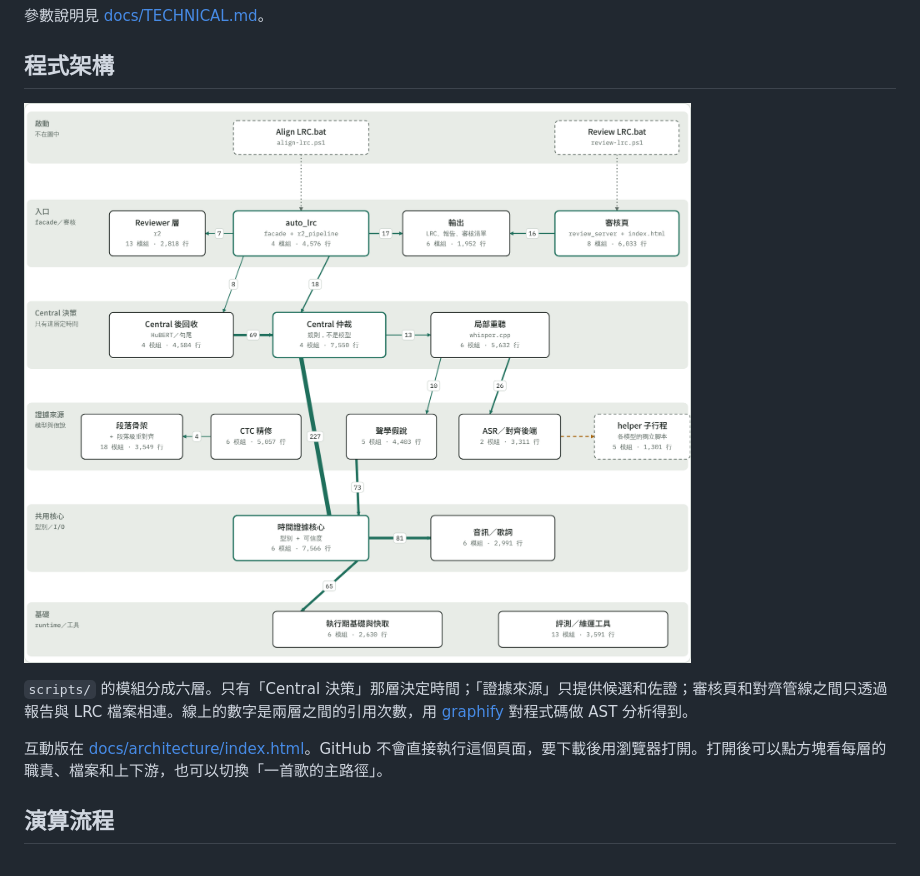
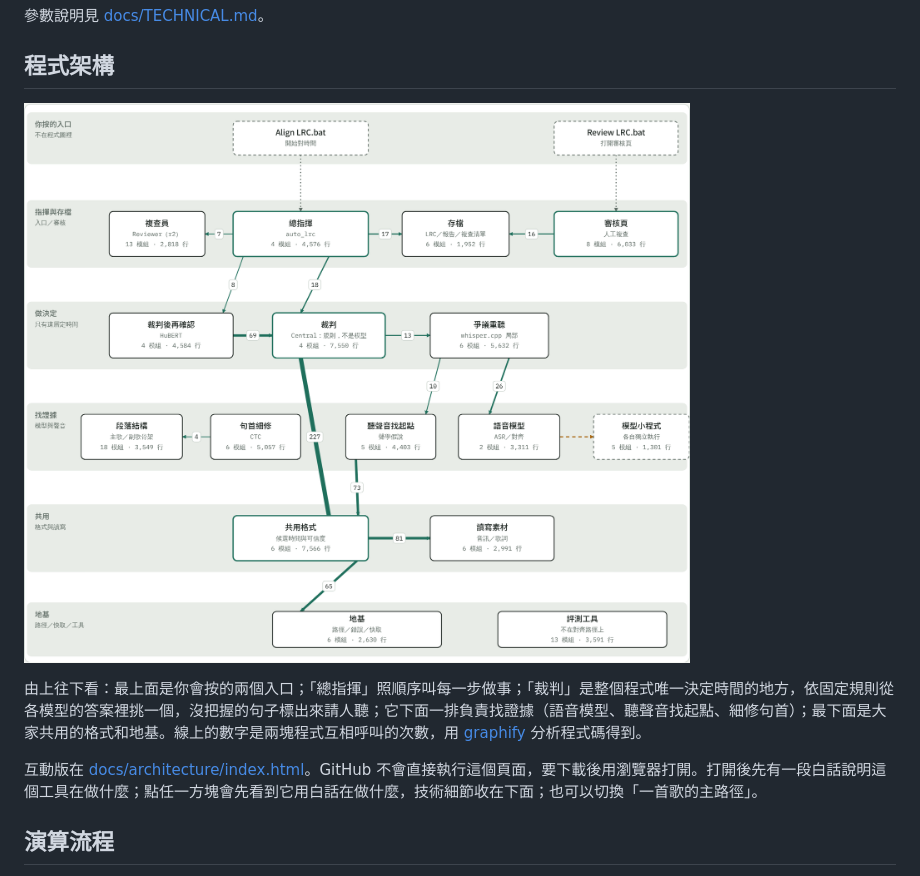
Before and after one commit to lce52147/lrc-timeline-aligner, a Markdown page: README.md, the part around the change. Rendered like a GitHub page; pictures changed too: docs/architecture/architecture-map.png.

Commit message:
docs: architecture map in plain language for first-time readers

```diff
--- a/README.md
+++ b/README.md
@@ -166,9 +166,9 @@ powershell -ExecutionPolicy Bypass -File .\align-lrc.ps1 "D:\Music\Song.flac"
 
 ![LRC 模組分層圖](docs/architecture/architecture-map.png)
 
-`scripts/` 的模組分成六層。只有「Central 決策」那層決定時間；「證據來源」只提供候選和佐證；審核頁和對齊管線之間只透過報告與 LRC 檔案相連。線上的數字是兩層之間的引用次數，用 [graphify](https://pypi.org/project/graphifyy/) 對程式碼做 AST 分析得到。
+由上往下看：最上面是你會按的兩個入口；「總指揮」照順序叫每一步做事；「裁判」是整個程式唯一決定時間的地方，依固定規則從各模型的答案裡挑一個，沒把握的句子標出來請人聽；它下面一排負責找證據（語音模型、聽聲音找起點、細修句首）；最下面是大家共用的格式和地基。線上的數字是兩塊程式互相呼叫的次數，用 [graphify](https://pypi.org/project/graphifyy/) 分析程式碼得到。
 
-互動版在 [docs/architecture/index.html](docs/architecture/index.html)。GitHub 不會直接執行這個頁面，要下載後用瀏覽器打開。打開後可以點方塊看每層的職責、檔案和上下游，也可以切換「一首歌的主路徑」。
+互動版在 [docs/architecture/index.html](docs/architecture/index.html)。GitHub 不會直接執行這個頁面，要下載後用瀏覽器打開。打開後先有一段白話說明這個工具在做什麼；點任一方塊會先看到它用白話在做什麼，技術細節收在下面；也可以切換「一首歌的主路徑」。
 
 ## 演算流程
 
```
Also changed, not shown: 1 other file.
